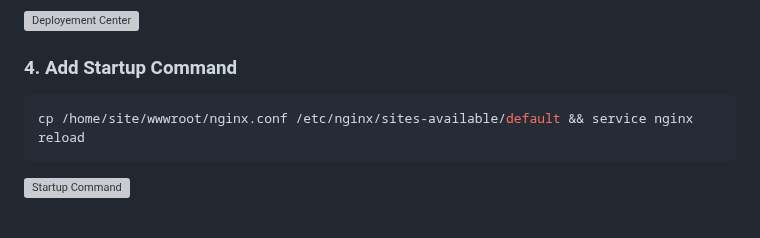
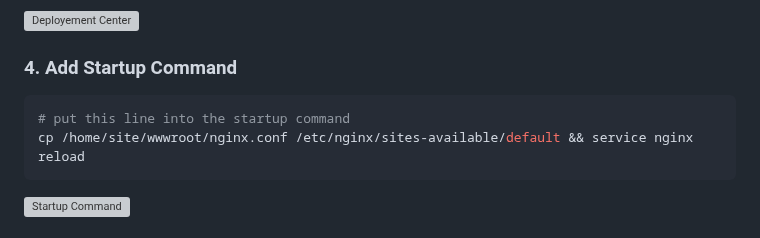
Before and after one commit to antoinebou12/TCH099, a Markdown page: README.md, the part around the change. GitHub-like rendering; grey boxes are pictures that could not be loaded.

````diff
--- a/README.md
+++ b/README.md
@@ -284,6 +284,7 @@ docker-compose up -d --build
 
 ### 4. Add Startup Command
 ```bash
+# put this line into the startup command
 cp /home/site/wwwroot/nginx.conf /etc/nginx/sites-available/default && service nginx reload
 ```
 
````
